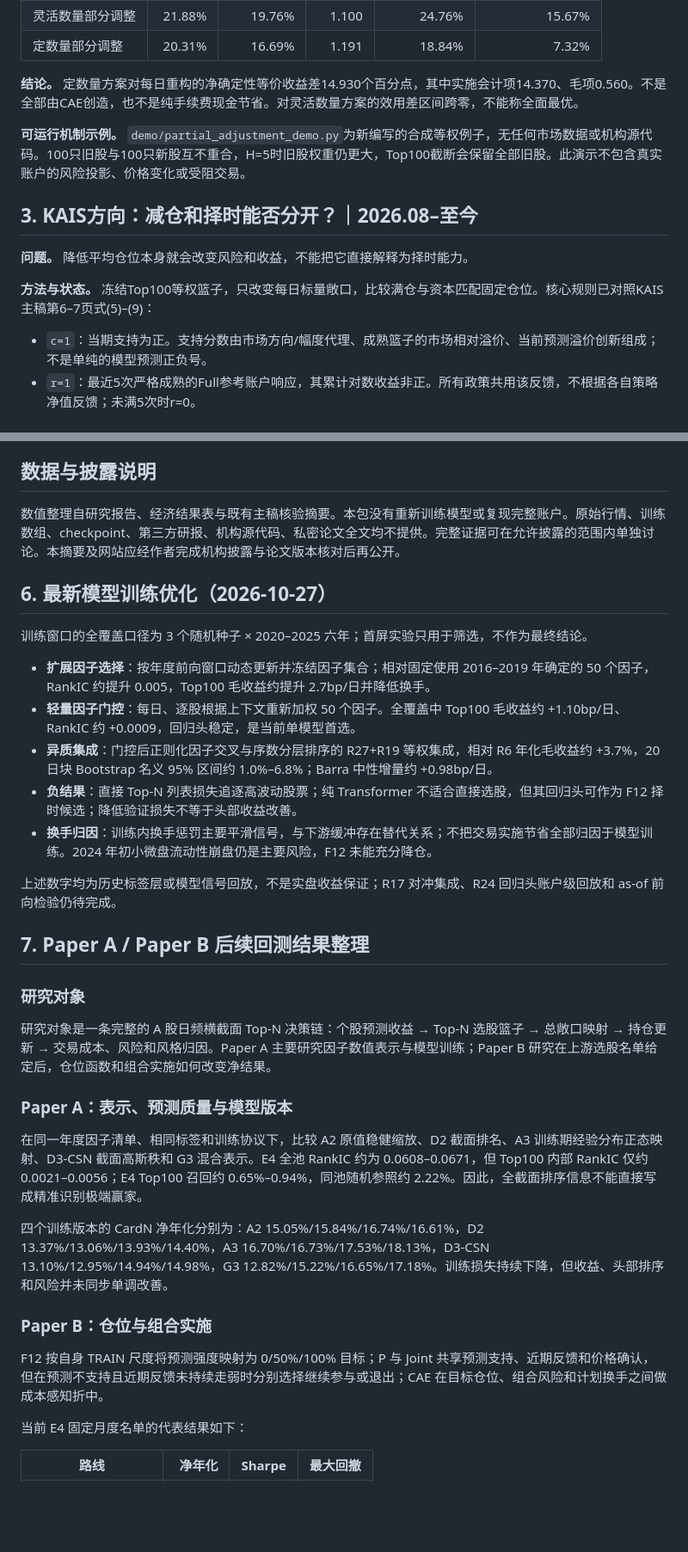
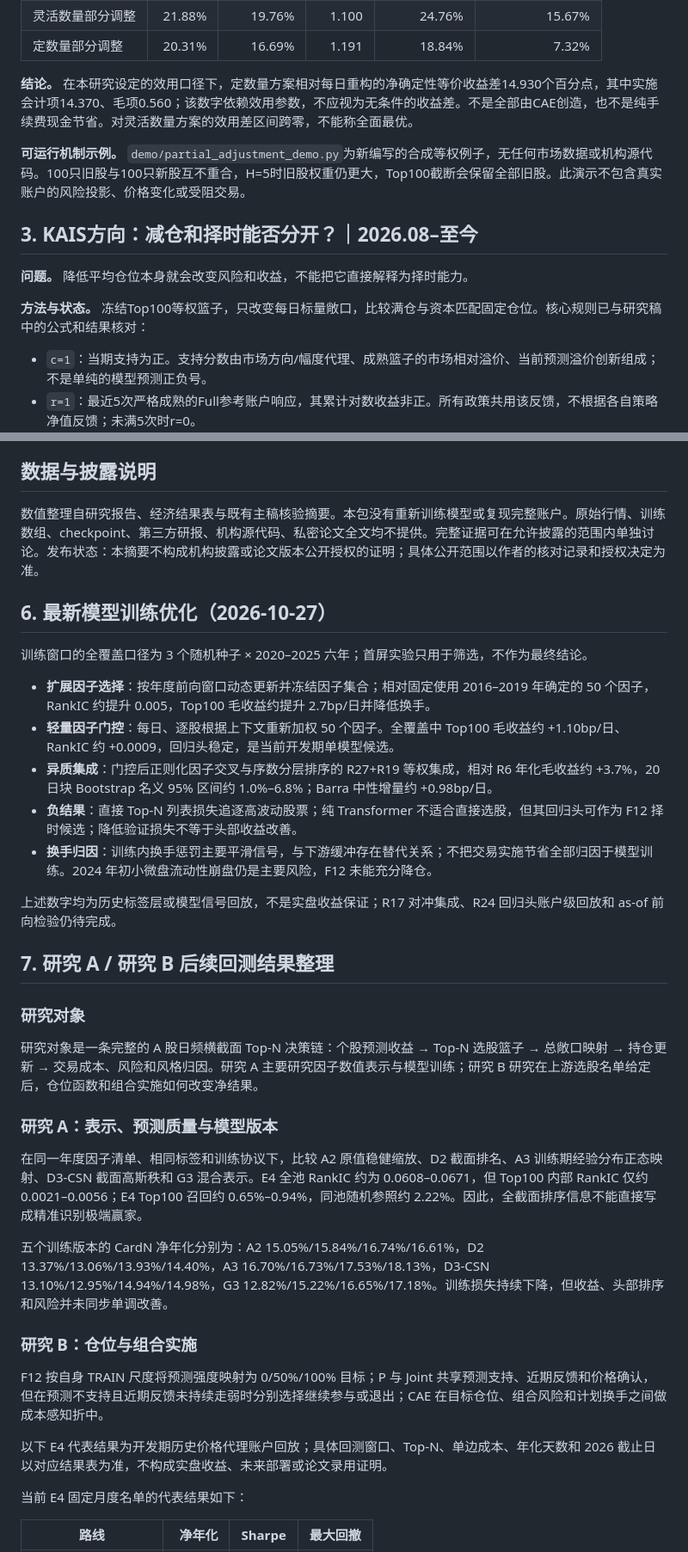
Before and after one commit to leisurexhx/leisurexhx.github.io, a Markdown page: research_notes.md, 2 parts joined by grey strips. Shown at 86% size. Rendered like a GitHub page; blank space fills up the shorter version.

Commit message:
Clarify disclosure status and historical result boundaries

```diff
--- a/research_notes.md
+++ b/research_notes.md
@@ -36,7 +36,7 @@
 | 灵活数量部分调整 | 21.88% | 19.76% | 1.100 | 24.76% | 15.67% |
 | 定数量部分调整 | 20.31% | 16.69% | 1.191 | 18.84% | 7.32% |
 
-**结论。** 定数量方案对每日重构的净确定性等价收益差14.930个百分点，其中实施会计项14.370、毛项0.560。不是全部由CAE创造，也不是纯手续费现金节省。对灵活数量方案的效用差区间跨零，不能称全面最优。
+**结论。** 在本研究设定的效用口径下，定数量方案相对每日重构的净确定性等价收益差14.930个百分点，其中实施会计项14.370、毛项0.560；该数字依赖效用参数，不应视为无条件的收益差。不是全部由CAE创造，也不是纯手续费现金节省。对灵活数量方案的效用差区间跨零，不能称全面最优。
 
 **可运行机制示例。** `demo/partial_adjustment_demo.py`为新编写的合成等权例子，无任何市场数据或机构源代码。100只旧股与100只新股互不重合，H=5时旧股权重仍更大，Top100截断会保留全部旧股。此演示不包含真实账户的风险投影、价格变化或受阻交易。
 
@@ -44,7 +44,7 @@
 
 **问题。** 降低平均仓位本身就会改变风险和收益，不能把它直接解释为择时能力。
 
-**方法与状态。** 冻结Top100等权篮子，只改变每日标量敞口，比较满仓与资本匹配固定仓位。核心规则已对照KAIS主稿第6–7页式(5)–(9)：
+**方法与状态。** 冻结Top100等权篮子，只改变每日标量敞口，比较满仓与资本匹配固定仓位。核心规则已与研究稿中的公式和结果核对：
 
 - `c=1`：当期支持为正。支持分数由市场方向/幅度代理、成熟篮子的市场相对溢价、当前预测溢价创新组成；不是单纯的模型预测正负号。
 - `r=1`：最近5次严格成熟的Full参考账户响应，其累计对数收益非正。所有政策共用该反馈，不根据各自策略净值反馈；未满5次时r=0。
@@ -76,35 +76,37 @@
 
 ## 数据与披露说明
 
-数值整理自研究报告、经济结果表与既有主稿核验摘要。本包没有重新训练模型或复现完整账户。原始行情、训练数组、checkpoint、第三方研报、机构源代码、私密论文全文均不提供。完整证据可在允许披露的范围内单独讨论。本摘要及网站应经作者完成机构披露与论文版本核对后再公开。
+数值整理自研究报告、经济结果表与既有主稿核验摘要。本包没有重新训练模型或复现完整账户。原始行情、训练数组、checkpoint、第三方研报、机构源代码、私密论文全文均不提供。完整证据可在允许披露的范围内单独讨论。发布状态：本摘要不构成机构披露或论文版本公开授权的证明；具体公开范围以作者的核对记录和授权决定为准。
 
 ## 6. 最新模型训练优化（2026-10-27）
 
 训练窗口的全覆盖口径为 3 个随机种子 × 2020–2025 六年；首屏实验只用于筛选，不作为最终结论。
 
 - **扩展因子选择**：按年度前向窗口动态更新并冻结因子集合；相对固定使用 2016–2019 年确定的 50 个因子，RankIC 约提升 0.005，Top100 毛收益约提升 2.7bp/日并降低换手。
-- **轻量因子门控**：每日、逐股根据上下文重新加权 50 个因子。全覆盖中 Top100 毛收益约 +1.10bp/日、RankIC 约 +0.0009，回归头稳定，是当前单模型首选。
+- **轻量因子门控**：每日、逐股根据上下文重新加权 50 个因子。全覆盖中 Top100 毛收益约 +1.10bp/日、RankIC 约 +0.0009，回归头稳定，是当前开发期单模型候选。
 - **异质集成**：门控后正则化因子交叉与序数分层排序的 R27+R19 等权集成，相对 R6 年化毛收益约 +3.7%，20 日块 Bootstrap 名义 95% 区间约 1.0%–6.8%；Barra 中性增量约 +0.98bp/日。
 - **负结果**：直接 Top-N 列表损失追逐高波动股票；纯 Transformer 不适合直接选股，但其回归头可作为 F12 择时候选；降低验证损失不等于头部收益改善。
 - **换手归因**：训练内换手惩罚主要平滑信号，与下游缓冲存在替代关系；不把交易实施节省全部归因于模型训练。2024 年初小微盘流动性崩盘仍是主要风险，F12 未能充分降仓。
 
 上述数字均为历史标签层或模型信号回放，不是实盘收益保证；R17 对冲集成、R24 回归头账户级回放和 as-of 前向检验仍待完成。
 
-## 7. Paper A / Paper B 后续回测结果整理
+## 7. 研究 A / 研究 B 后续回测结果整理
 
 ### 研究对象
 
-研究对象是一条完整的 A 股日频横截面 Top-N 决策链：个股预测收益 → Top-N 选股篮子 → 总敞口映射 → 持仓更新 → 交易成本、风险和风格归因。Paper A 主要研究因子数值表示与模型训练；Paper B 研究在上游选股名单给定后，仓位函数和组合实施如何改变净结果。
+研究对象是一条完整的 A 股日频横截面 Top-N 决策链：个股预测收益 → Top-N 选股篮子 → 总敞口映射 → 持仓更新 → 交易成本、风险和风格归因。研究 A 主要研究因子数值表示与模型训练；研究 B 研究在上游选股名单给定后，仓位函数和组合实施如何改变净结果。
 
-### Paper A：表示、预测质量与模型版本
+### 研究 A：表示、预测质量与模型版本
 
 在同一年度因子清单、相同标签和训练协议下，比较 A2 原值稳健缩放、D2 截面排名、A3 训练期经验分布正态映射、D3-CSN 截面高斯秩和 G3 混合表示。E4 全池 RankIC 约为 0.0608–0.0671，但 Top100 内部 RankIC 仅约 0.0021–0.0056；E4 Top100 召回约 0.65%–0.94%，同池随机参照约 2.22%。因此，全截面排序信息不能直接写成精准识别极端赢家。
 
-四个训练版本的 CardN 净年化分别为：A2 15.05%/15.84%/16.74%/16.61%，D2 13.37%/13.06%/13.93%/14.40%，A3 16.70%/16.73%/17.53%/18.13%，D3-CSN 13.10%/12.95%/14.94%/14.98%，G3 12.82%/15.22%/16.65%/17.18%。训练损失持续下降，但收益、头部排序和风险并未同步单调改善。
+五个训练版本的 CardN 净年化分别为：A2 15.05%/15.84%/16.74%/16.61%，D2 13.37%/13.06%/13.93%/14.40%，A3 16.70%/16.73%/17.53%/18.13%，D3-CSN 13.10%/12.95%/14.94%/14.98%，G3 12.82%/15.22%/16.65%/17.18%。训练损失持续下降，但收益、头部排序和风险并未同步单调改善。
 
-### Paper B：仓位与组合实施
+### 研究 B：仓位与组合实施
 
 F12 按自身 TRAIN 尺度将预测强度映射为 0/50%/100% 目标；P 与 Joint 共享预测支持、近期反馈和价格确认，但在预测不支持且近期反馈未持续走弱时分别选择继续参与或退出；CAE 在目标仓位、组合风险和计划换手之间做成本感知折中。
+
+以下 E4 代表结果为开发期历史价格代理账户回放；具体回测窗口、Top-N、单边成本、年化天数和 2026 截止日以对应结果表为准，不构成实盘收益、未来部署或论文录用证明。
 
 当前 E4 固定月度名单的代表结果如下：
 
```
Also changed, not shown: other parts of research_notes.md (+1 -1 lines).
